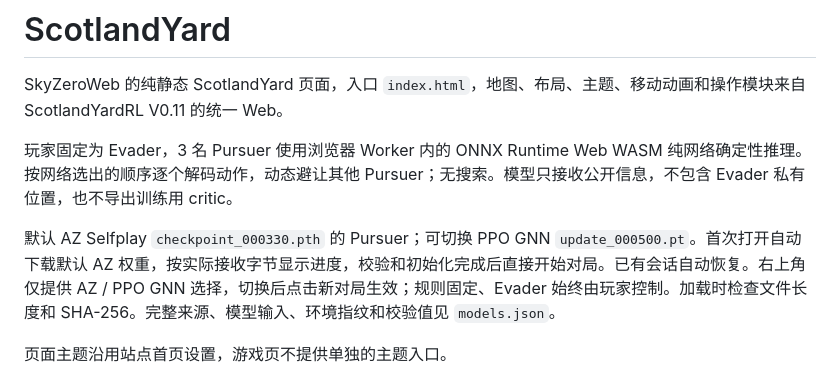
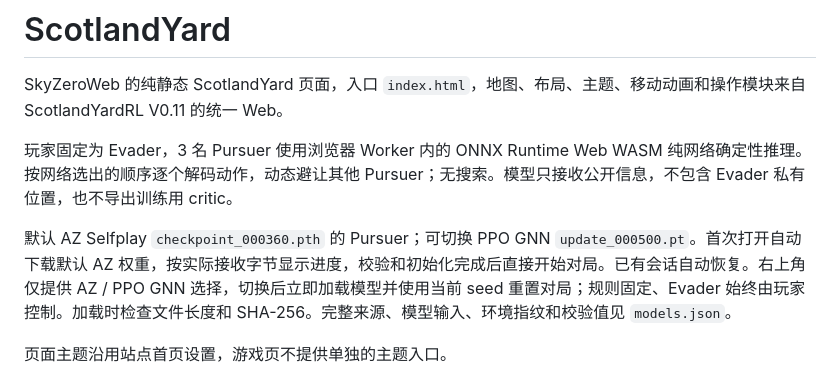
Before and after one commit to Skywalker144/SkyZeroWeb, a Markdown page: scotlandyard/README.md, the part around the change. Drawn GitHub-style.

Commit message:
Document AZ Selfplay 360 as default

```diff
--- a/scotlandyard/README.md
+++ b/scotlandyard/README.md
@@ -4,7 +4,7 @@ SkyZeroWeb 的纯静态 ScotlandYard 页面，入口 `index.html`，地图、布
 
 玩家固定为 Evader，3 名 Pursuer 使用浏览器 Worker 内的 ONNX Runtime Web WASM 纯网络确定性推理。按网络选出的顺序逐个解码动作，动态避让其他 Pursuer；无搜索。模型只接收公开信息，不包含 Evader 私有位置，也不导出训练用 critic。
 
-默认 AZ Selfplay `checkpoint_000330.pth` 的 Pursuer；可切换 PPO GNN `update_000500.pt`。首次打开自动下载默认 AZ 权重，按实际接收字节显示进度，校验和初始化完成后直接开始对局。已有会话自动恢复。右上角仅提供 AZ / PPO GNN 选择，切换后点击新对局生效；规则固定、Evader 始终由玩家控制。加载时检查文件长度和 SHA-256。完整来源、模型输入、环境指纹和校验值见 `models.json`。
+默认 AZ Selfplay `checkpoint_000360.pth` 的 Pursuer；可切换 PPO GNN `update_000500.pt`。首次打开自动下载默认 AZ 权重，按实际接收字节显示进度，校验和初始化完成后直接开始对局。已有会话自动恢复。右上角仅提供 AZ / PPO GNN 选择，切换后立即加载模型并使用当前 seed 重置对局；规则固定、Evader 始终由玩家控制。加载时检查文件长度和 SHA-256。完整来源、模型输入、环境指纹和校验值见 `models.json`。
 
 页面主题沿用站点首页设置，游戏页不提供单独的主题入口。
 
```
